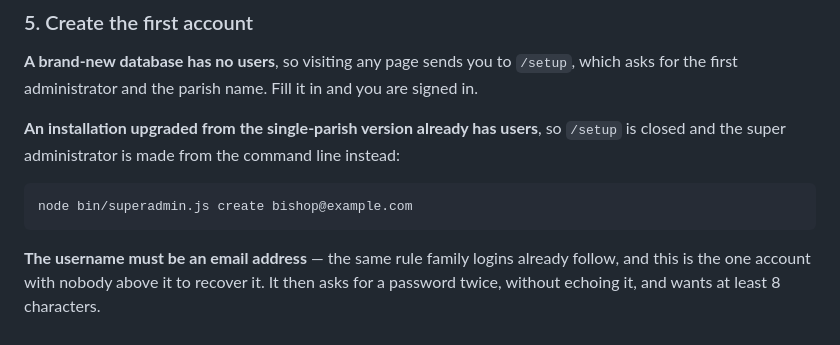
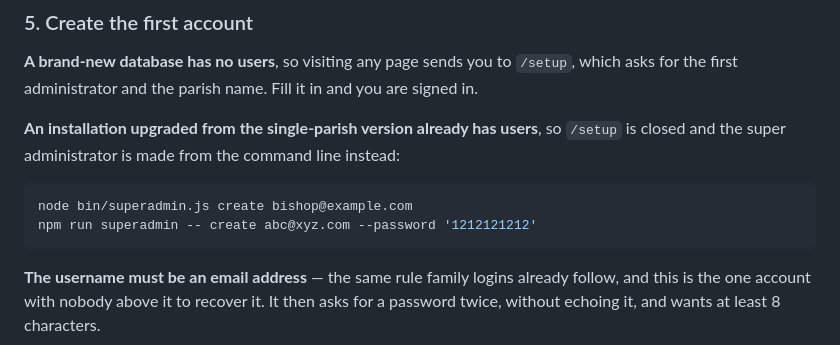
Before and after one commit to Abhisheksingh0301/Parish-directory, a Markdown page: README.md, the part around the change. Rendered like a GitHub page.

````diff
--- a/README.md
+++ b/README.md
@@ -91,6 +91,7 @@ instead:
 
 ```bash
 node bin/superadmin.js create bishop@example.com
+npm run superadmin -- create abc@xyz.com --password '1212121212'
 ```
 
 **The username must be an email address** — the same rule family logins already
````
